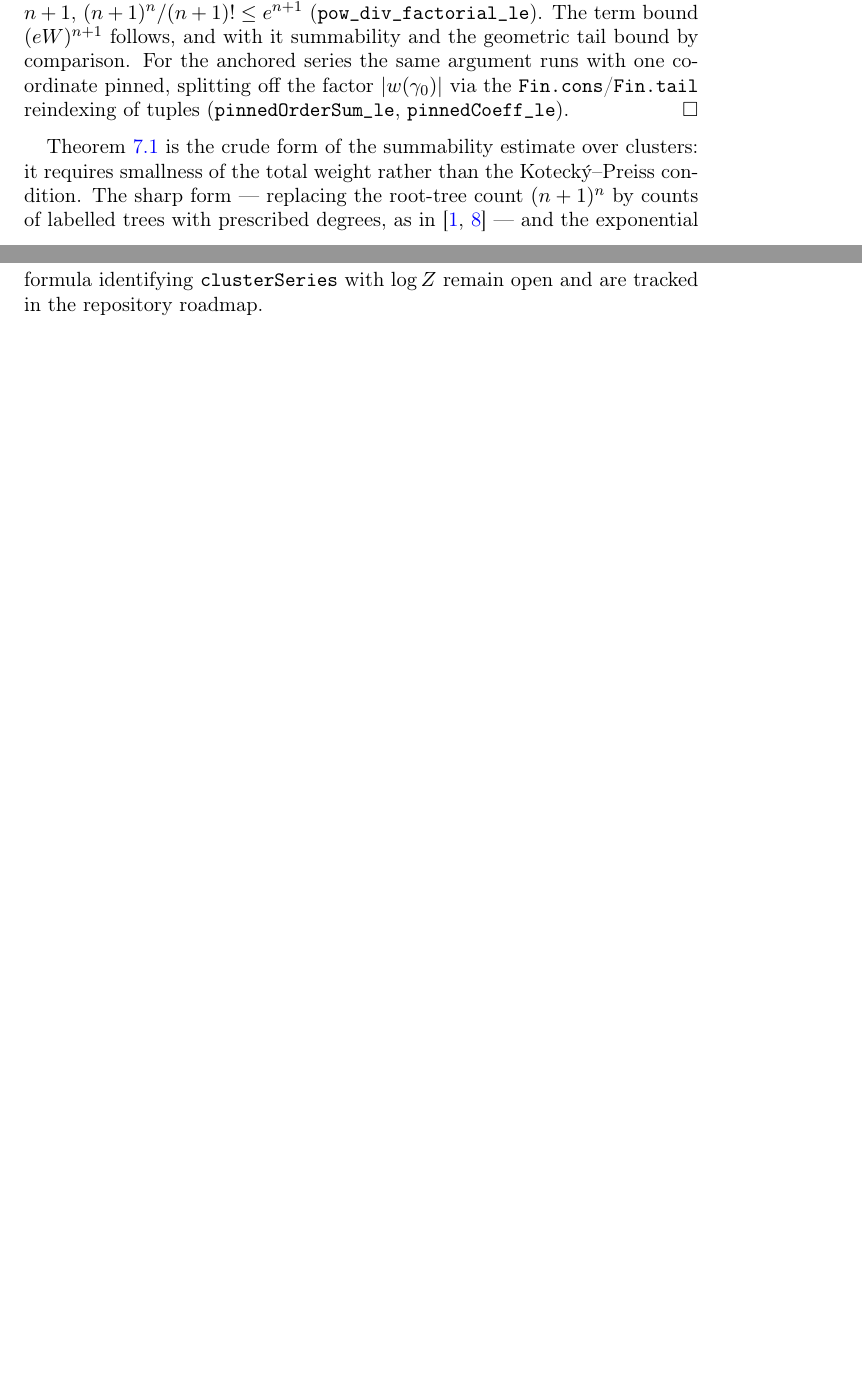
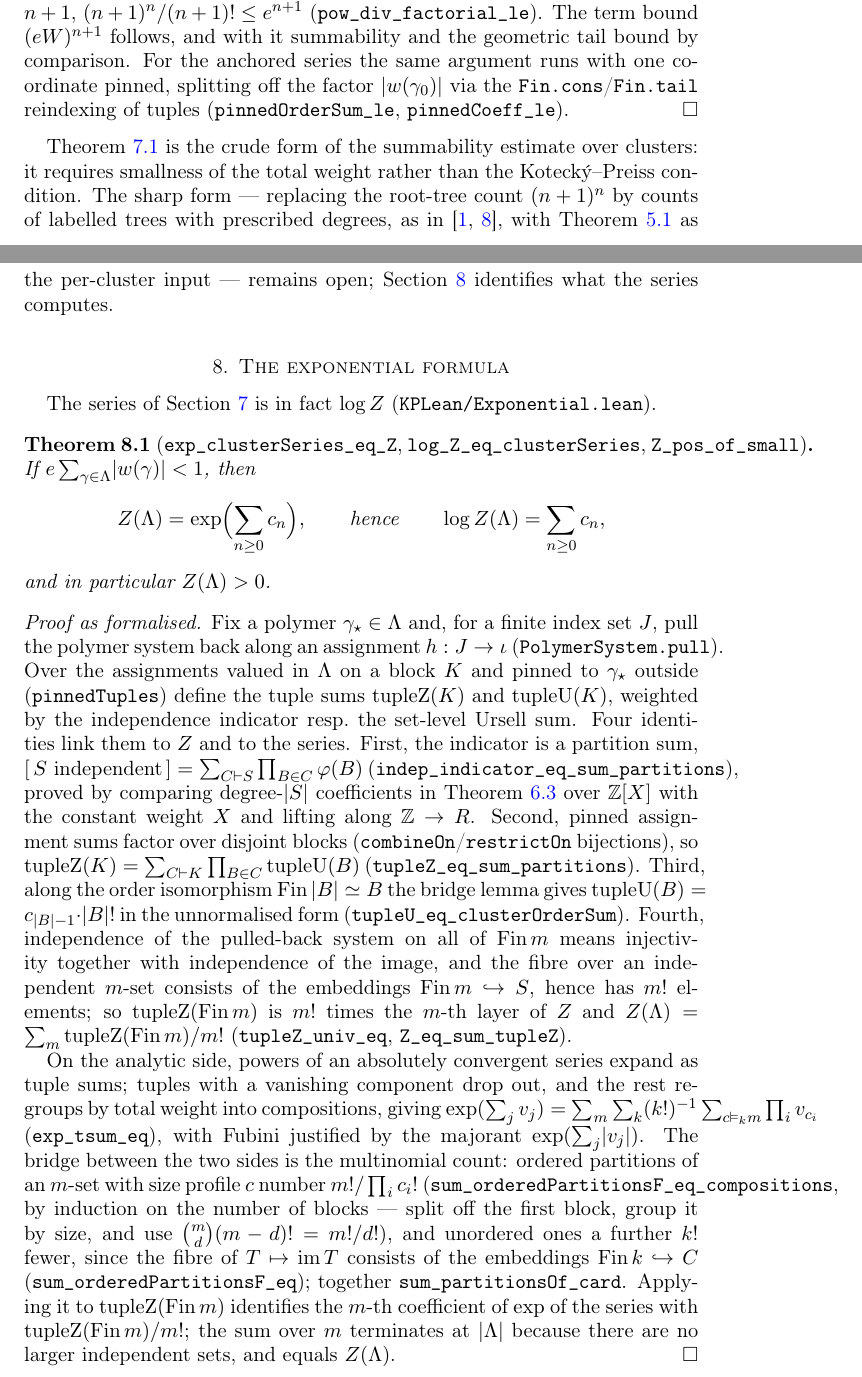
Before and after one commit to 24high/cluster-expansion-lean, a LaTeX paper (paper/kp-formalisation.tex): two parts of pages 9 and 10 of 11 before the commit and two parts of pages 9 and 10 of 12 after it, joined at a grey line, cut so that both start at the same text, the shorter picture padded with empty space. Compiled offline with pdfLaTeX.

Commit message:
Paper: the exponential formula section
New Section 9 documents KPLean/Exponential.lean: pulled-back polymer
systems and tuple sums, the four identities linking them to Z and to
the series, the analytic exponential step, and the multinomial count
that bridges partitions and compositions -- with the theorem
Z = exp(cluster series), log Z = cluster series, Z > 0 in the
small-weight regime.

Abstract, introduction enumeration, file layout, line count and date
updated; the sharp-form remark now points at the tree-graph bound as
its per-cluster input, and records that mathlib supplies neither the
partition count (an explicit TODO in Bell.lean) nor the Prufer
correspondence.

Co-Authored-By: Claude Fable 5 <noreply@anthropic.com>

```diff
--- a/paper/kp-formalisation.tex
+++ b/paper/kp-formalisation.tex
@@ -17,7 +17,7 @@
 \title[Machine-checked convergence criteria]{Machine-checked convergence
 criteria for abstract polymer systems}
 \author{Dennis Michael Heine}
-\date{September 3, 2026. \emph{Preliminary draft.}}
+\date{September 4, 2026. \emph{Preliminary draft.}}
 
 \begin{document}
 
@@ -611,8 +612,76 @@ reindexing of tuples (\texttt{pinnedOrderSum\_le},
 
 Theorem~\ref{thm:series} is the crude form of the summability estimate
 over clusters: it requires smallness of the total weight rather than
-the Kotecký--Preiss condition. The sharp form — replacing the root-tree count $(n+1)^n$ by
-counts of labelled trees with prescribed degrees, as in
-\cite{KP86,Uel04} — and the exponential formula identifying
-\texttt{clusterSeries} with $\log Z$ remain open and are tracked in the
-repository roadmap.
+the Kotecký--Preiss condition. The sharp form — replacing the root-tree
+count $(n+1)^n$ by counts of labelled trees with prescribed degrees, as
+in \cite{KP86,Uel04}, with Theorem~\ref{thm:penrose} as the per-cluster
+input — remains open; Section~\ref{sec:exp} identifies what the series
+computes.
+
+\section{The exponential formula}\label{sec:exp}
+
+The series of Section~\ref{sec:series} is in fact $\log Z$
+(\texttt{KPLean/Exponential.lean}).
+
+\begin{theorem}[\texttt{exp\_clusterSeries\_eq\_Z},
+\texttt{log\_Z\_eq\_clusterSeries}, \texttt{Z\_pos\_of\_small}]
+\label{thm:exp}
+If $e \sum_{\gamma \in \Lambda} \lvert w(\gamma)\rvert < 1$, then
+\[
+  Z(\Lambda) = \exp\Bigl(\sum_{n \ge 0} c_n\Bigr),
+  \qquad\text{hence}\qquad
+  \log Z(\Lambda) = \sum_{n \ge 0} c_n,
+\]
+and in particular $Z(\Lambda) > 0$.
+\end{theorem}
+
+\begin{proof}[Proof as formalised]
+Fix a polymer $\gamma_\star \in \Lambda$ and, for a finite index set
+$J$, pull the polymer system back along an assignment $h : J \to \iota$
+(\texttt{PolymerSystem.pull}). Over the assignments valued in $\Lambda$
+on a block $K$ and pinned to $\gamma_\star$ outside
+(\texttt{pinnedTuples}) define the tuple sums $\mathrm{tupleZ}(K)$ and
+$\mathrm{tupleU}(K)$, weighted by the independence indicator resp.\ the
+set-level Ursell sum. Four identities link them to $Z$ and to the
+series. First, the indicator is a partition sum,
+$[\,S \text{ independent}\,] = \sum_{C \vdash S} \prod_{B \in C}
+\varphi(B)$
+(\texttt{indep\_indicator\_eq\_sum\_partitions}), proved by comparing
+degree-$\lvert S\rvert$ coefficients in Theorem~\ref{thm:fact} over
+$\mathbb{Z}[X]$ with the constant weight $X$ and lifting along
+$\mathbb{Z} \to R$. Second, pinned assignment sums factor over disjoint
+blocks (\texttt{combineOn}/\texttt{restrictOn} bijections), so
+$\mathrm{tupleZ}(K) = \sum_{C \vdash K} \prod_{B \in C}
+\mathrm{tupleU}(B)$ (\texttt{tupleZ\_eq\_sum\_partitions}). Third, along
+the order isomorphism $\mathrm{Fin}\,\lvert B\rvert \simeq B$ the bridge
+lemma gives $\mathrm{tupleU}(B) = c_{\lvert B\rvert - 1}
+\cdot \lvert B\rvert!$ in the unnormalised form
+(\texttt{tupleU\_eq\_clusterOrderSum}). Fourth, independence of the
+pulled-back system on all of $\mathrm{Fin}\,m$ means injectivity
+together with independence of the image, and the fibre over an
+independent $m$-set consists of the embeddings
+$\mathrm{Fin}\,m \hookrightarrow S$, hence has $m!$ elements; so
+$\mathrm{tupleZ}(\mathrm{Fin}\,m)$ is $m!$ times the $m$-th layer of
+$Z$ and $Z(\Lambda) = \sum_m \mathrm{tupleZ}(\mathrm{Fin}\,m)/m!$
+(\texttt{tupleZ\_univ\_eq}, \texttt{Z\_eq\_sum\_tupleZ}).
+
+On the analytic side, powers of an absolutely convergent series expand
+as tuple sums; tuples with a vanishing component drop out, and the rest
+regroups by total weight into compositions, giving
+$\exp(\sum_j v_j) = \sum_m \sum_{k} (k!)^{-1}
+\sum_{c \vDash_k m} \prod_i v_{c_i}$ (\texttt{exp\_tsum\_eq}), with
+Fubini justified by the majorant $\exp(\sum_j \lvert v_j\rvert)$. The
+bridge between the two sides is the multinomial count: ordered
+partitions of an $m$-set with size profile $c$ number $m!/\prod_i c_i!$
+(\texttt{sum\_orderedPartitionsF\_eq\_compositions}, by induction on the
+number of blocks — split off the first block, group it by size, and use
+$\binom{m}{d}(m-d)! = m!/d!$), and unordered ones a further $k!$ fewer,
+since the fibre of $T \mapsto \operatorname{im} T$ consists of the
+embeddings $\mathrm{Fin}\,k \hookrightarrow C$
+(\texttt{sum\_orderedPartitionsF\_eq}); together
+\texttt{sum\_partitionsOf\_card}. Applying it to
+$\mathrm{tupleZ}(\mathrm{Fin}\,m)$ identifies the $m$-th coefficient of
+$\exp$ of the series with $\mathrm{tupleZ}(\mathrm{Fin}\,m)/m!$; the
+sum over $m$ terminates at $\lvert \Lambda\rvert$ because there are no
+larger independent sets, and equals $Z(\Lambda)$.
+\end{proof}
```
Also changed, not shown: paper/kp-formalisation.tex (40 more changed lines).
